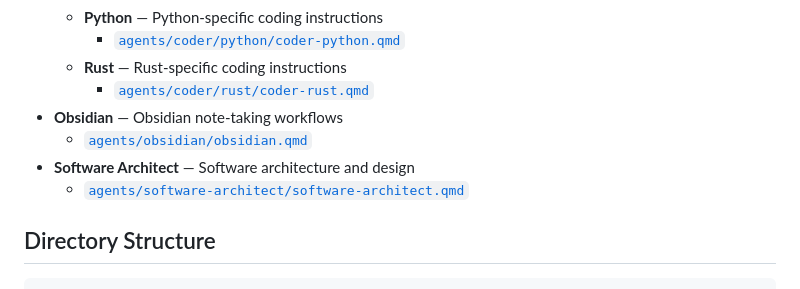
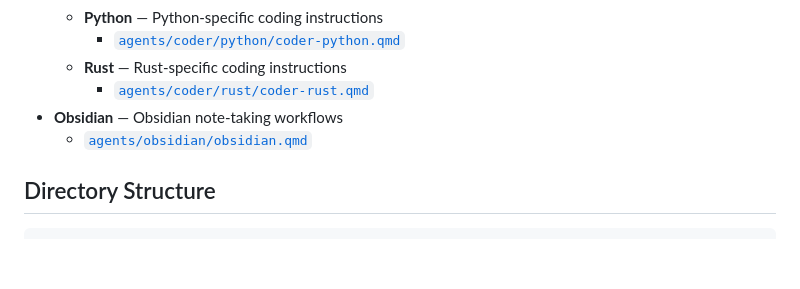
Before and after one commit to tzifudzi/chappie.md, a Markdown page: AGENTS.md, the part around the change. Rendered like a GitHub page; blank space fills up the shorter version.

Commit message:
chore: remove software-architect from AGENTS.md

```diff
--- a/AGENTS.md
+++ b/AGENTS.md
@@ -48,8 +48,6 @@ Every agent document has these sections (in order):
     - [`agents/coder/rust/coder-rust.qmd`](agents/coder/rust/coder-rust.qmd)
 - **Obsidian** — Obsidian note-taking workflows
   - [`agents/obsidian/obsidian.qmd`](agents/obsidian/obsidian.qmd)
-- **Software Architect** — Software architecture and design
-  - [`agents/software-architect/software-architect.qmd`](agents/software-architect/software-architect.qmd)
 
 ## Directory Structure
 
```
